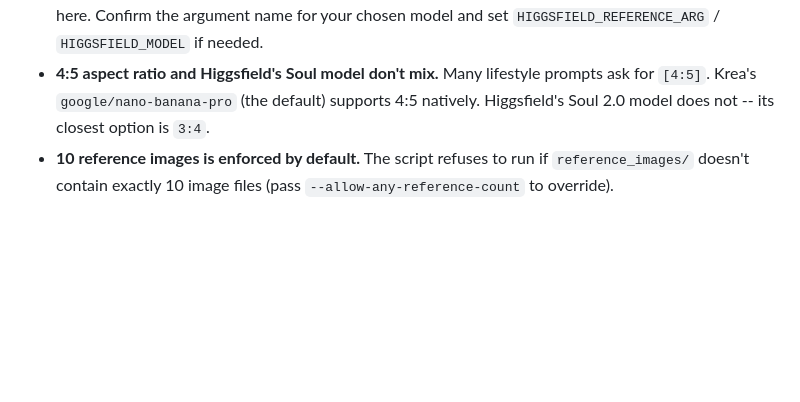
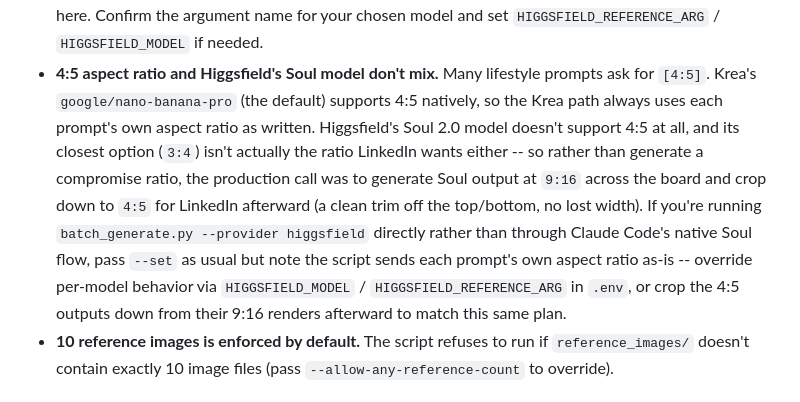
Before and after one commit to AIGlamTechEmpire/saas-build-strategy, a Markdown page: scripts/fashion_batch/README.md, the part around the change. Rendered like a GitHub page; blank space fills up the shorter version.

Commit message:
Update README aspect-ratio guidance for Higgsfield Soul generations
3:4 wasn't actually the right compromise (LinkedIn wants 4:5, not 3:4).
Production call is to generate Soul output at 9:16 uniformly and crop
down to 4:5 for LinkedIn afterward rather than generating a mismatched
ratio natively.

Co-Authored-By: Claude Sonnet 5 <noreply@anthropic.com>
Claude-Session: https://claude.ai/code/session_01VYnhozAEhs97aGaQQ8rbHR

```diff
--- a/scripts/fashion_batch/README.md
+++ b/scripts/fashion_batch/README.md
@@ -114,8 +114,18 @@ wasting retries, then move on to the next one.
   `HIGGSFIELD_MODEL` if needed.
 - **4:5 aspect ratio and Higgsfield's Soul model don't mix.** Many lifestyle
   prompts ask for `[4:5]`. Krea's `google/nano-banana-pro` (the default)
-  supports 4:5 natively. Higgsfield's Soul 2.0 model does not -- its closest
-  option is `3:4`.
+  supports 4:5 natively, so the Krea path always uses each prompt's own
+  aspect ratio as written. Higgsfield's Soul 2.0 model doesn't support 4:5 at
+  all, and its closest option (`3:4`) isn't actually the ratio LinkedIn wants
+  either -- so rather than generate a compromise ratio, the production call
+  was to generate Soul output at `9:16` across the board and crop down to
+  `4:5` for LinkedIn afterward (a clean trim off the top/bottom, no lost
+  width). If you're running `batch_generate.py --provider higgsfield`
+  directly rather than through Claude Code's native Soul flow, pass
+  `--set` as usual but note the script sends each prompt's own aspect ratio
+  as-is -- override per-model behavior via `HIGGSFIELD_MODEL` /
+  `HIGGSFIELD_REFERENCE_ARG` in `.env`, or crop the 4:5 outputs down from
+  their 9:16 renders afterward to match this same plan.
 - **10 reference images is enforced by default.** The script refuses to run
   if `reference_images/` doesn't contain exactly 10 image files (pass
   `--allow-any-reference-count` to override).
```
